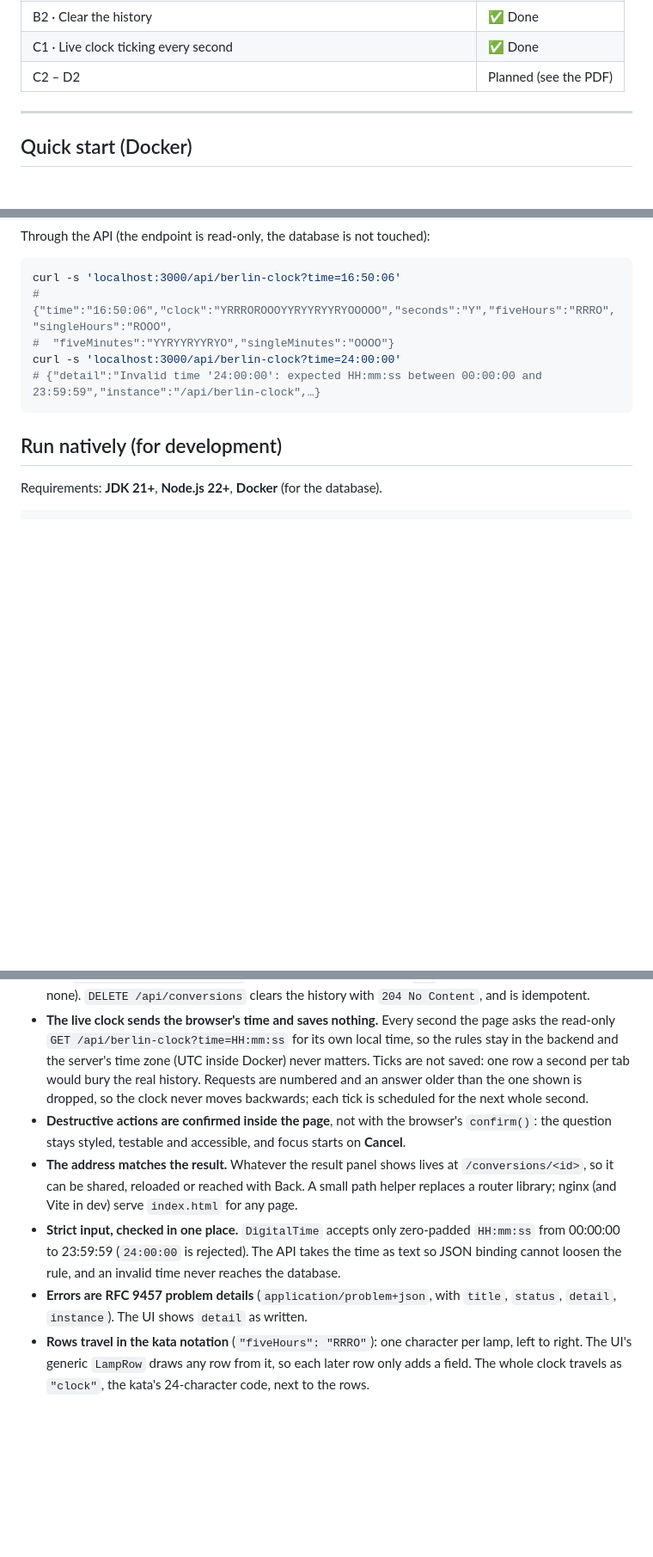
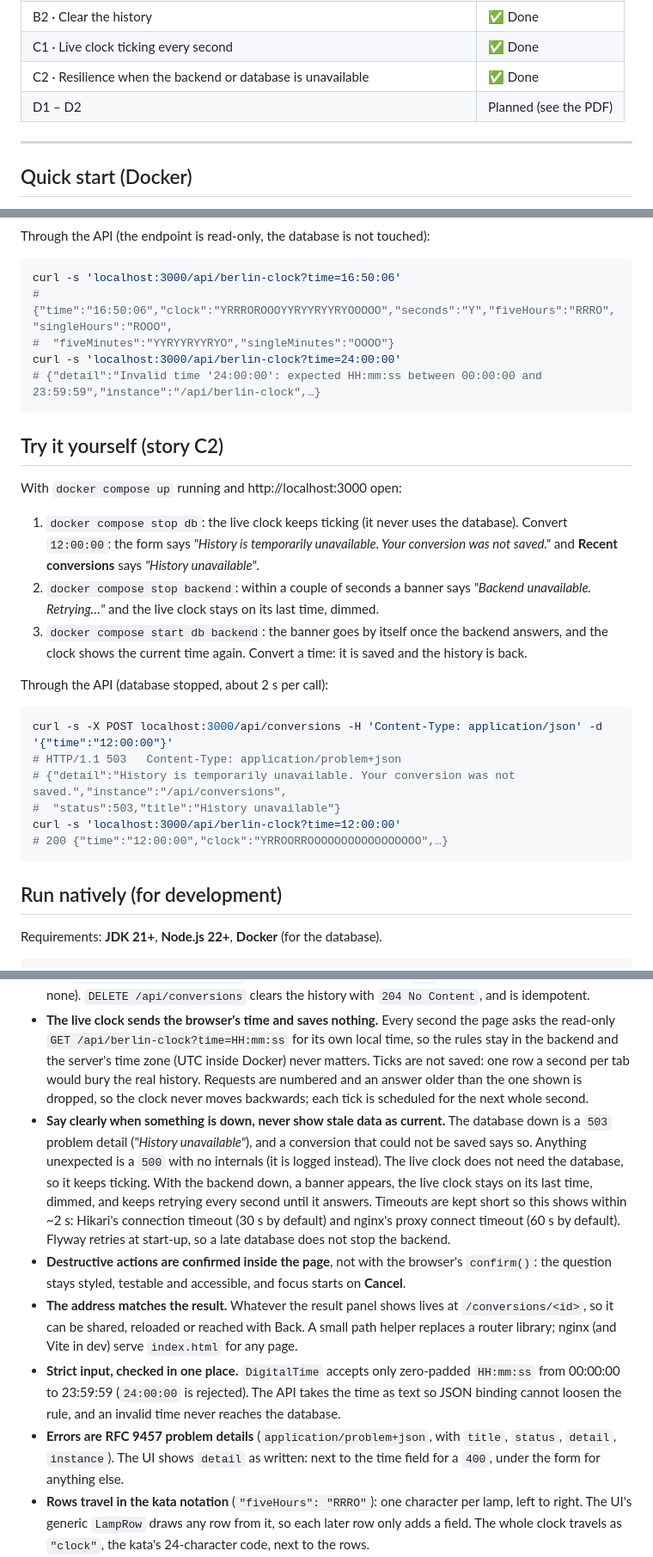
Before and after one commit to malwal86/2026-CCE-E-DEV-010-BerlinClock, a Markdown page: README.md, 3 parts joined by grey strips. Shown at 86% size. Rendered like a GitHub page; blank space fills up the shorter version.

Commit message:
docs: C2 walkthrough, outage behaviour in the design decisions and the new tests

````diff
--- a/README.md
+++ b/README.md
@@ -23,7 +23,8 @@ in a persisted history.
 | B1 · Revisit a past conversion | ✅ Done |
 | B2 · Clear the history | ✅ Done |
 | C1 · Live clock ticking every second | ✅ Done |
-| C2 – D2 | Planned (see the PDF) |
+| C2 · Resilience when the backend or database is unavailable | ✅ Done |
+| D1 – D2 | Planned (see the PDF) |
 
 ---
 
@@ -215,6 +216,29 @@ curl -s 'localhost:3000/api/berlin-clock?time=24:00:00'
 # {"detail":"Invalid time '24:00:00': expected HH:mm:ss between 00:00:00 and 23:59:59","instance":"/api/berlin-clock",…}
 ```
 
+## Try it yourself (story C2)
+
+With `docker compose up` running and http://localhost:3000 open:
+
+1. `docker compose stop db`: the live clock keeps ticking (it never uses the database). Convert `12:00:00`: the form
+   says *"History is temporarily unavailable. Your conversion was not saved."* and **Recent conversions** says
+   *"History unavailable"*.
+2. `docker compose stop backend`: within a couple of seconds a banner says *"Backend unavailable. Retrying…"* and the
+   live clock stays on its last time, dimmed.
+3. `docker compose start db backend`: the banner goes by itself once the backend answers, and the clock shows the
+   current time again. Convert a time: it is saved and the history is back.
+
+Through the API (database stopped, about 2 s per call):
+
+```bash
+curl -s -X POST localhost:3000/api/conversions -H 'Content-Type: application/json' -d '{"time":"12:00:00"}'
+# HTTP/1.1 503   Content-Type: application/problem+json
+# {"detail":"History is temporarily unavailable. Your conversion was not saved.","instance":"/api/conversions",
+#  "status":503,"title":"History unavailable"}
+curl -s 'localhost:3000/api/berlin-clock?time=12:00:00'
+# 200 {"time":"12:00:00","clock":"YRROORROOOOOOOOOOOOOOOOO",…}
+```
+
 ## Run natively (for development)
 
 Requirements: **JDK 21+**, **Node.js 22+**, **Docker** (for the database).
@@ -283,6 +308,13 @@ docker-compose.yml           db + backend + frontend
   time zone (UTC inside Docker) never matters. Ticks are not saved: one row a second per tab would bury the real
   history. Requests are numbered and an answer older than the one shown is dropped, so the clock never moves backwards;
   each tick is scheduled for the next whole second.
+- **Say clearly when something is down, never show stale data as current.** The database down is a `503`
+  problem detail (*"History unavailable"*), and a conversion that could not be saved says so. Anything unexpected is a
+  `500` with no internals (it is logged instead). The live clock does not need the database, so it keeps ticking.
+  With the backend down, a banner appears, the live clock stays on its last time, dimmed, and keeps retrying every
+  second until it answers. Timeouts are kept short so this shows within ~2 s: Hikari's connection timeout (30 s by
+  default) and nginx's proxy connect timeout (60 s by default). Flyway retries at start-up, so a late database
+  does not stop the backend.
 - **Destructive actions are confirmed inside the page**, not with the browser's `confirm()`: the question stays
   styled, testable and accessible, and focus starts on **Cancel**.
 - **The address matches the result.** Whatever the result panel shows lives at `/conversions/<id>`, so it can be
@@ -292,7 +324,7 @@ docker-compose.yml           db + backend + frontend
   23:59:59 (`24:00:00` is rejected). The API takes the time as text so JSON binding cannot loosen the rule,
   and an invalid time never reaches the database.
 - **Errors are RFC 9457 problem details** (`application/problem+json`, with `title`, `status`, `detail`, `instance`).
-  The UI shows `detail` as written.
+  The UI shows `detail` as written: next to the time field for a `400`, under the form for anything else.
 - **Rows travel in the kata notation** (`"fiveHours": "RRRO"`): one character per lamp, left to right. The UI's
   generic `LampRow` draws any row from it, so each later row only adds a field. The whole clock travels as
   `"clock"`, the kata's 24-character code, next to the rows.
````
Also changed, not shown: other parts of README.md (+4 -3 lines).
